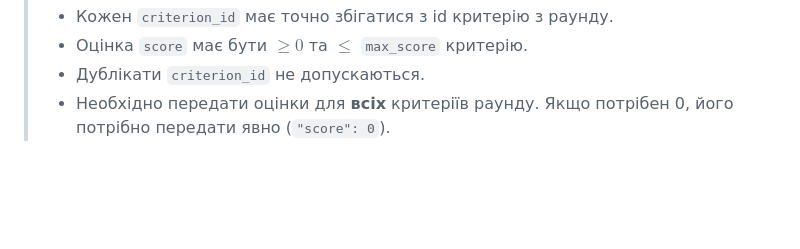
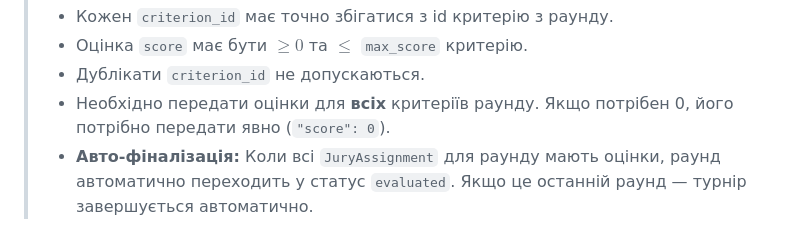
Before and after one commit to Mykhailo-Tr/IT-Turik1-Fork, a Markdown page: api_cheat_sheet.md, the part around the change. Drawn GitHub-style; blank space fills up the shorter version.

```diff
--- a/api_cheat_sheet.md
+++ b/api_cheat_sheet.md
@@ -180,3 +180,4 @@
 > - Оцінка `score` має бути $\ge 0$ та $\le$ `max_score` критерію.
 > - Дублікати `criterion_id` не допускаються.
 > - Необхідно передати оцінки для **всіх** критеріїв раунду. Якщо потрібен 0, його потрібно передати явно (`"score": 0`).
+> - **Авто-фіналізація:** Коли всі `JuryAssignment` для раунду мають оцінки, раунд автоматично переходить у статус `evaluated`. Якщо це останній раунд — турнір завершується автоматично.
```
